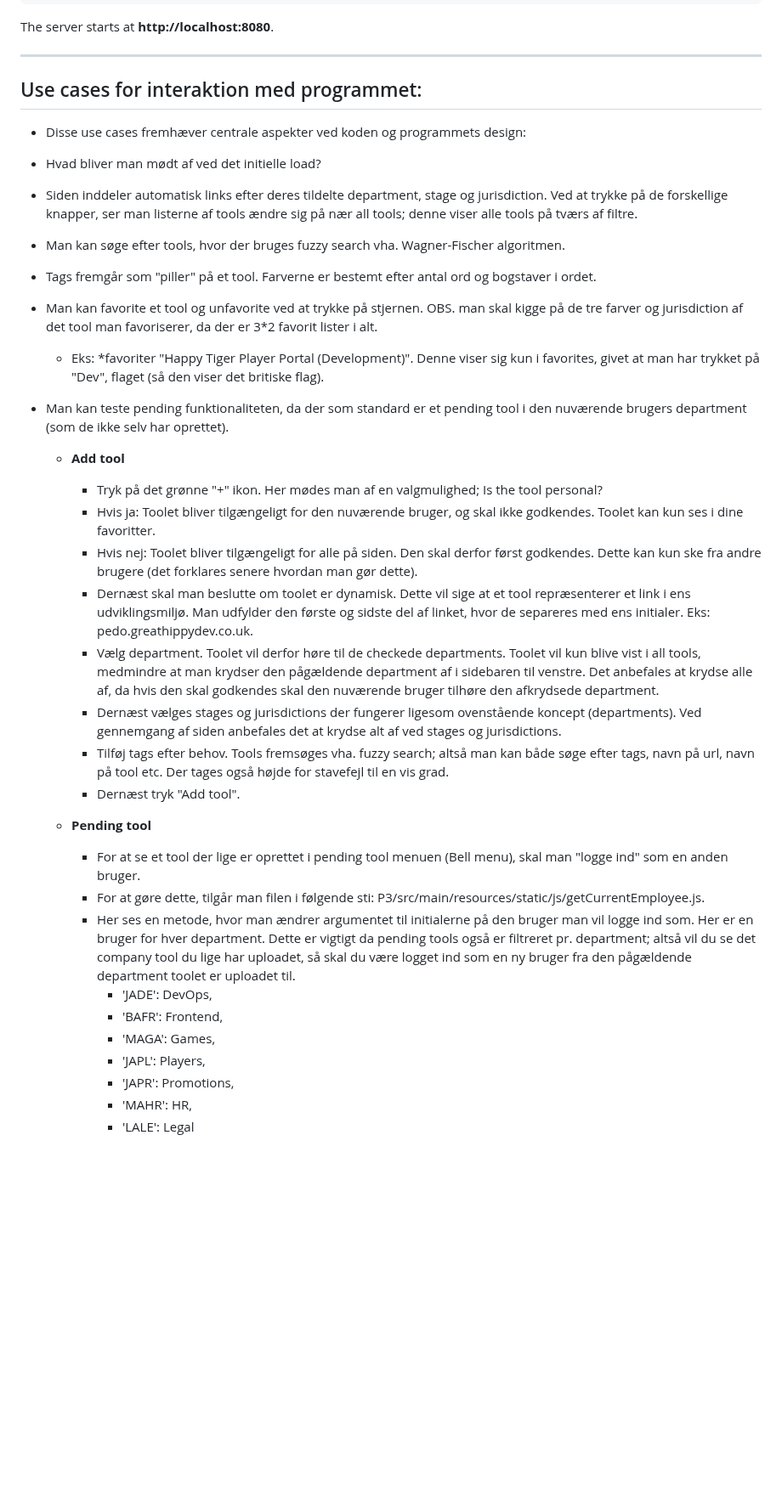
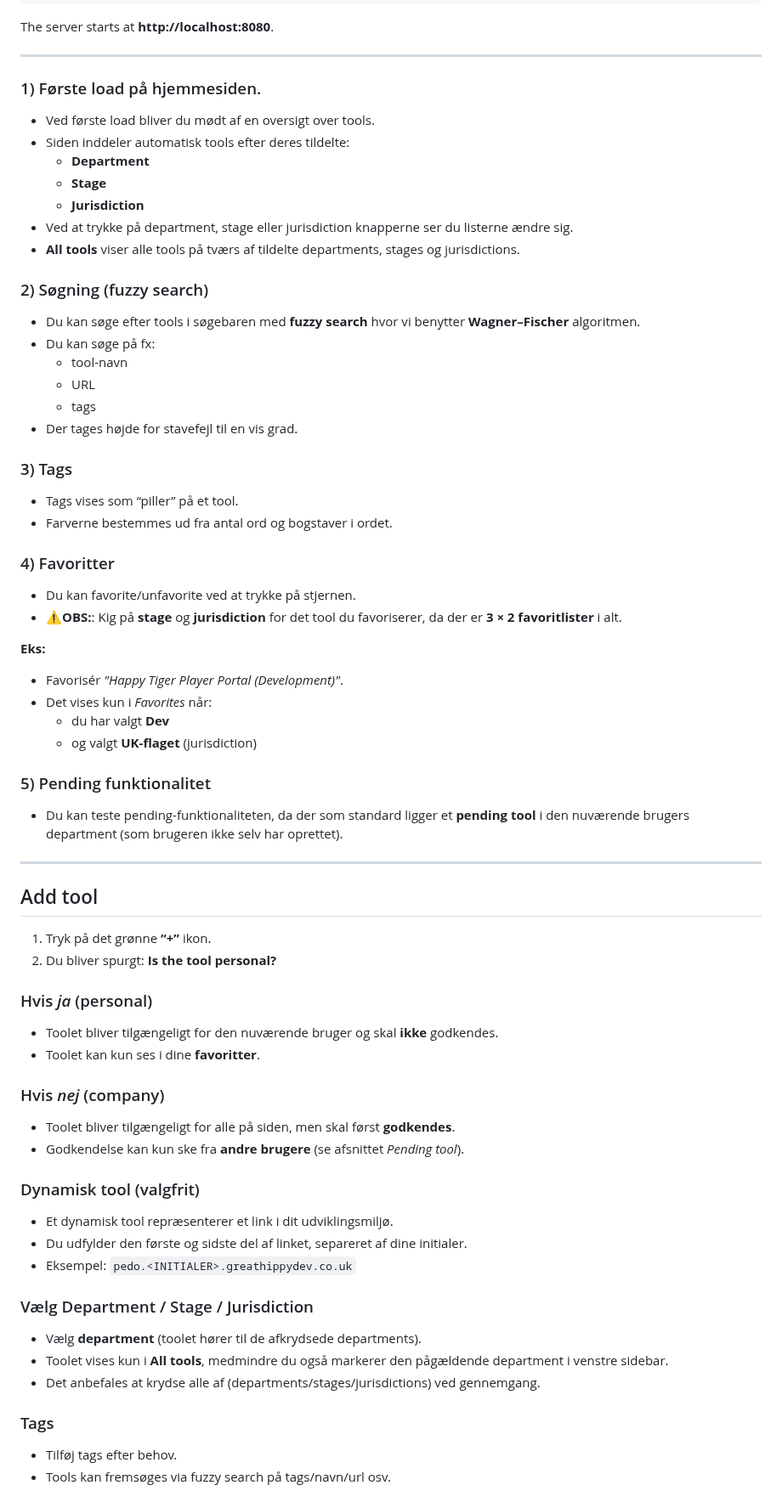
Before and after one commit to JonatanDZ/P3, a Markdown page: README.md, the part around one of its changes. Shown at 85% size. Rendered like a GitHub page; blank space fills up the shorter version.

Commit message:
done readme

```diff
--- a/README.md
+++ b/README.md
@@ -40,34 +40,71 @@ The server starts at **http://localhost:8080**.
 
 ---
 
-## Use cases for interaktion med programmet:
-- Disse use cases fremhæver centrale aspekter ved koden og programmets design:
-- Hvad bliver man mødt af ved det initielle load?
-- Siden inddeler automatisk links efter deres tildelte department, stage og jurisdiction. Ved at trykke på de forskellige knapper, ser man listerne af tools ændre sig på nær all tools; denne viser alle tools på tværs af filtre.
-- Man kan søge efter tools, hvor der bruges fuzzy search vha. Wagner-Fischer algoritmen.
-- Tags fremgår som "piller" på et tool. Farverne er bestemt efter antal ord og bogstaver i ordet.
-- Man kan favorite et tool og unfavorite ved at trykke på stjernen. OBS. man skal kigge på de tre farver og jurisdiction af det tool man favoriserer, da der er 3*2 favorit lister i alt.
-  - Eks: *favoriter "Happy Tiger Player Portal (Development)". Denne viser sig kun i favorites, givet at man har trykket på "Dev", flaget (så den viser det britiske flag).
-- Man kan teste pending funktionaliteten, da der som standard er et pending tool i den nuværende brugers department (som de ikke selv har oprettet).
+### 1) Første load på hjemmesiden.
 
-  - **Add tool**
-    - Tryk på det grønne "+" ikon. Her mødes man af en valgmulighed; Is the tool personal?
-    - Hvis ja: Toolet bliver tilgængeligt for den nuværende bruger, og skal ikke godkendes. Toolet kan kun ses i dine favoritter.
-    - Hvis nej: Toolet bliver tilgængeligt for alle på siden. Den skal derfor først godkendes. Dette kan kun ske fra andre brugere (det forklares senere hvordan man gør dette).
-    - Dernæst skal man beslutte om toolet er dynamisk. Dette vil sige at et tool repræsenterer et link i ens udviklingsmiljø. Man udfylder den første og sidste del af linket, hvor de separeres med ens initialer. Eks: pedo.greathippydev.co.uk.
-    - Vælg department. Toolet vil derfor høre til de checkede departments. Toolet vil kun blive vist i all tools, medmindre at man krydser den pågældende department af i sidebaren til venstre. Det anbefales at krydse alle af, da hvis den skal godkendes skal den nuværende bruger tilhøre den afkrydsede department.
-    - Dernæst vælges stages og jurisdictions der fungerer ligesom ovenstående koncept (departments). Ved gennemgang af siden anbefales det at krydse alt af ved stages og jurisdictions.
-    - Tilføj tags efter behov. Tools fremsøges vha. fuzzy search; altså man kan både søge efter tags, navn på url, navn på tool etc. Der tages også højde for stavefejl til en vis grad.
-    - Dernæst tryk "Add tool".
+- Ved første load bliver du mødt af en oversigt over tools.
+- Siden inddeler automatisk tools efter deres tildelte:
+    - **Department**
+    - **Stage**
+    - **Jurisdiction**
+- Ved at trykke på department, stage eller jurisdiction knapperne ser du listerne ændre sig.
+- **All tools** viser alle tools på tværs af tildelte departments, stages og jurisdictions.
 
-  - **Pending tool**
-    - For at se et tool der lige er oprettet i pending tool menuen (Bell menu), skal man "logge ind" som en anden bruger.
-    - For at gøre dette, tilgår man filen i følgende sti: P3/src/main/resources/static/js/getCurrentEmployee.js.
-    - Her ses en metode, hvor man ændrer argumentet til initialerne på den bruger man vil logge ind som. Her er en bruger for hver department. Dette er vigtigt da pending tools også er filtreret pr. department; altså vil du se det company tool du lige har uploadet, så skal du være logget ind som en ny bruger fra den pågældende department toolet er uploadet til.
-      - 'JADE': DevOps,
-      - 'BAFR': Frontend,
-      - 'MAGA': Games,
-      - 'JAPL': Players,
-      - 'JAPR': Promotions,
-      - 'MAHR': HR,
-      - 'LALE': Legal
+### 2) Søgning (fuzzy search)
+
+- Du kan søge efter tools i søgebaren med **fuzzy search** hvor vi benytter **Wagner–Fischer** algoritmen.
+- Du kan søge på fx:
+    - tool-navn
+    - URL
+    - tags
+- Der tages højde for stavefejl til en vis grad.
+
+### 3) Tags
+
+- Tags vises som “piller” på et tool.
+- Farverne bestemmes ud fra antal ord og bogstaver i ordet.
+
+### 4) Favoritter
+
+- Du kan favorite/unfavorite ved at trykke på stjernen.
+- ⚠️**OBS:**: Kig på **stage** og **jurisdiction** for det tool du favoriserer, da der er **3 × 2 favoritlister** i alt.
+
+**Eks:**
+- Favorisér *"Happy Tiger Player Portal (Development)"*.
+- Det vises kun i *Favorites* når:
+    - du har valgt **Dev**
+    - og valgt **UK-flaget** (jurisdiction)
+
+### 5) Pending funktionalitet
+
+- Du kan teste pending-funktionaliteten, da der som standard ligger et **pending tool** i den nuværende brugers department (som brugeren ikke selv har oprettet).
+
+---
+
+## Add tool
+
+1. Tryk på det grønne **“+”** ikon.
+2. Du bliver spurgt: **Is the tool personal?**
+
+### Hvis *ja* (personal)
+- Toolet bliver tilgængeligt for den nuværende bruger og skal **ikke** godkendes.
+- Toolet kan kun ses i dine **favoritter**.
+
+### Hvis *nej* (company)
+- Toolet bliver tilgængeligt for alle på siden, men skal først **godkendes**.
+- Godkendelse kan kun ske fra **andre brugere** (se afsnittet *Pending tool*).
+
+### Dynamisk tool (valgfrit)
+- Et dynamisk tool repræsenterer et link i dit udviklingsmiljø.
+- Du udfylder den første og sidste del af linket, separeret af dine initialer.
+- Eksempel: `pedo.<INITIALER>.greathippydev.co.uk`
+
+### Vælg Department / Stage / Jurisdiction
+- Vælg **department** (toolet hører til de afkrydsede departments).
+- Toolet vises kun i **All tools**, medmindre du også markerer den pågældende department i venstre sidebar.
+- Det anbefales at krydse alle af (departments/stages/jurisdictions) ved gennemgang.
+
+### Tags
+- Tilføj tags efter behov.
+- Tools kan fremsøges via fuzzy search på tags/navn/url osv.
+
```
Also changed, not shown: other parts of README.md (+27 -0 lines).
